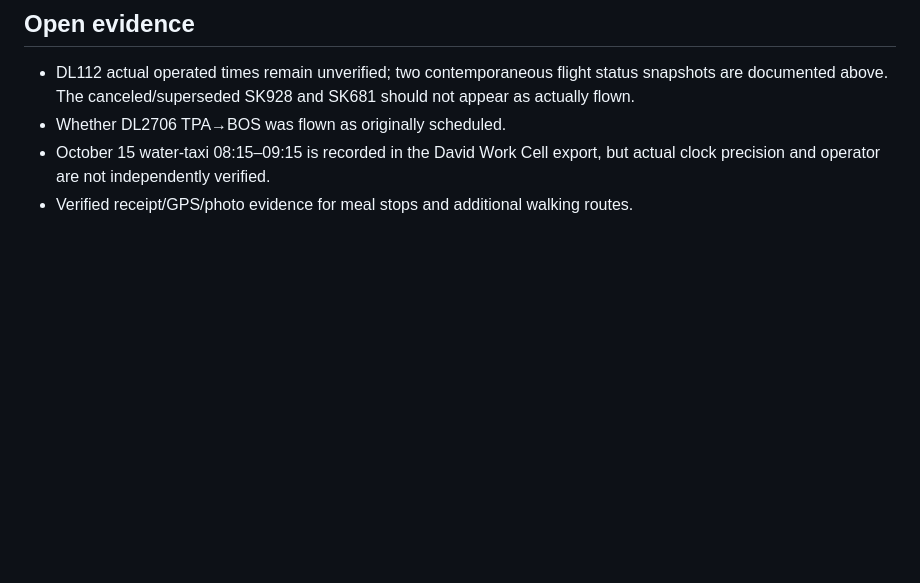
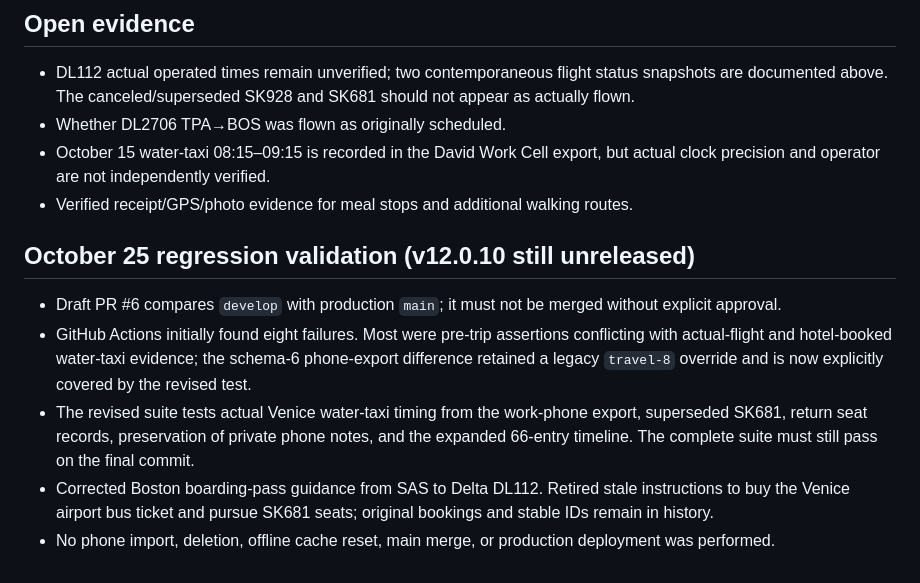
Before and after one commit to davidwhite1372/italy-2026-app, a Markdown page: docs/HISTORICAL-RECONCILIATION-12.0.10.md, the part around the change. Rendered like a GitHub page; blank space fills up the shorter version.

Commit message:
docs: record historical regression repairs and remaining release gate

```diff
--- a/docs/HISTORICAL-RECONCILIATION-12.0.10.md
+++ b/docs/HISTORICAL-RECONCILIATION-12.0.10.md
@@ -36,3 +36,10 @@ Make the *actual trip* the permanent built-in itinerary and Timeline reference.
 - Whether DL2706 TPA→BOS was flown as originally scheduled.
 - October 15 water-taxi 08:15–09:15 is recorded in the David Work Cell export, but actual clock precision and operator are not independently verified.
 - Verified receipt/GPS/photo evidence for meal stops and additional walking routes.
+
+## October 25 regression validation (v12.0.10 still unreleased)
+- Draft PR #6 compares `develop` with production `main`; it must not be merged without explicit approval.
+- GitHub Actions initially found eight failures. Most were pre-trip assertions conflicting with actual-flight and hotel-booked water-taxi evidence; the schema-6 phone-export difference retained a legacy `travel-8` override and is now explicitly covered by the revised test.
+- The revised suite tests actual Venice water-taxi timing from the work-phone export, superseded SK681, return seat records, preservation of private phone notes, and the expanded 66-entry timeline. The complete suite must still pass on the final commit.
+- Corrected Boston boarding-pass guidance from SAS to Delta DL112. Retired stale instructions to buy the Venice airport bus ticket and pursue SK681 seats; original bookings and stable IDs remain in history.
+- No phone import, deletion, offline cache reset, main merge, or production deployment was performed.
```
